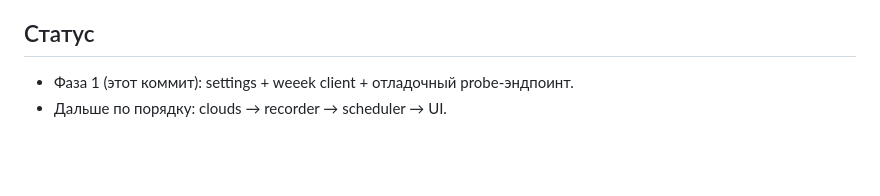
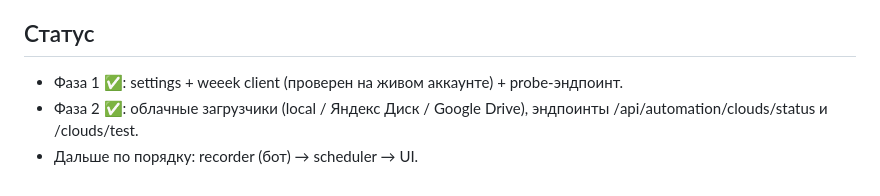
Before and after one commit to sglazunov/voice-transcriber-glazunov, a Markdown page: docs/automation-plan.md, the part around the change. GitHub-like rendering; blank space fills up the shorter version.

Commit message:
docs: mark automation phase 2 done
Co-Authored-By: Claude Opus 4.8 <noreply@anthropic.com>

```diff
--- a/docs/automation-plan.md
+++ b/docs/automation-plan.md
@@ -40,5 +40,7 @@ clouds.upload → jobs.submit(mp4, analyze=True) → docx-протокол →
 (опц.) комментарий со ссылкой в задачу Weeek.
 
 ## Статус
-- Фаза 1 (этот коммит): settings + weeek client + отладочный probe-эндпоинт.
-- Дальше по порядку: clouds → recorder → scheduler → UI.
+- Фаза 1 ✅: settings + weeek client (проверен на живом аккаунте) + probe-эндпоинт.
+- Фаза 2 ✅: облачные загрузчики (local / Яндекс Диск / Google Drive),
+  эндпоинты /api/automation/clouds/status и /clouds/test.
+- Дальше по порядку: recorder (бот) → scheduler → UI.
```
